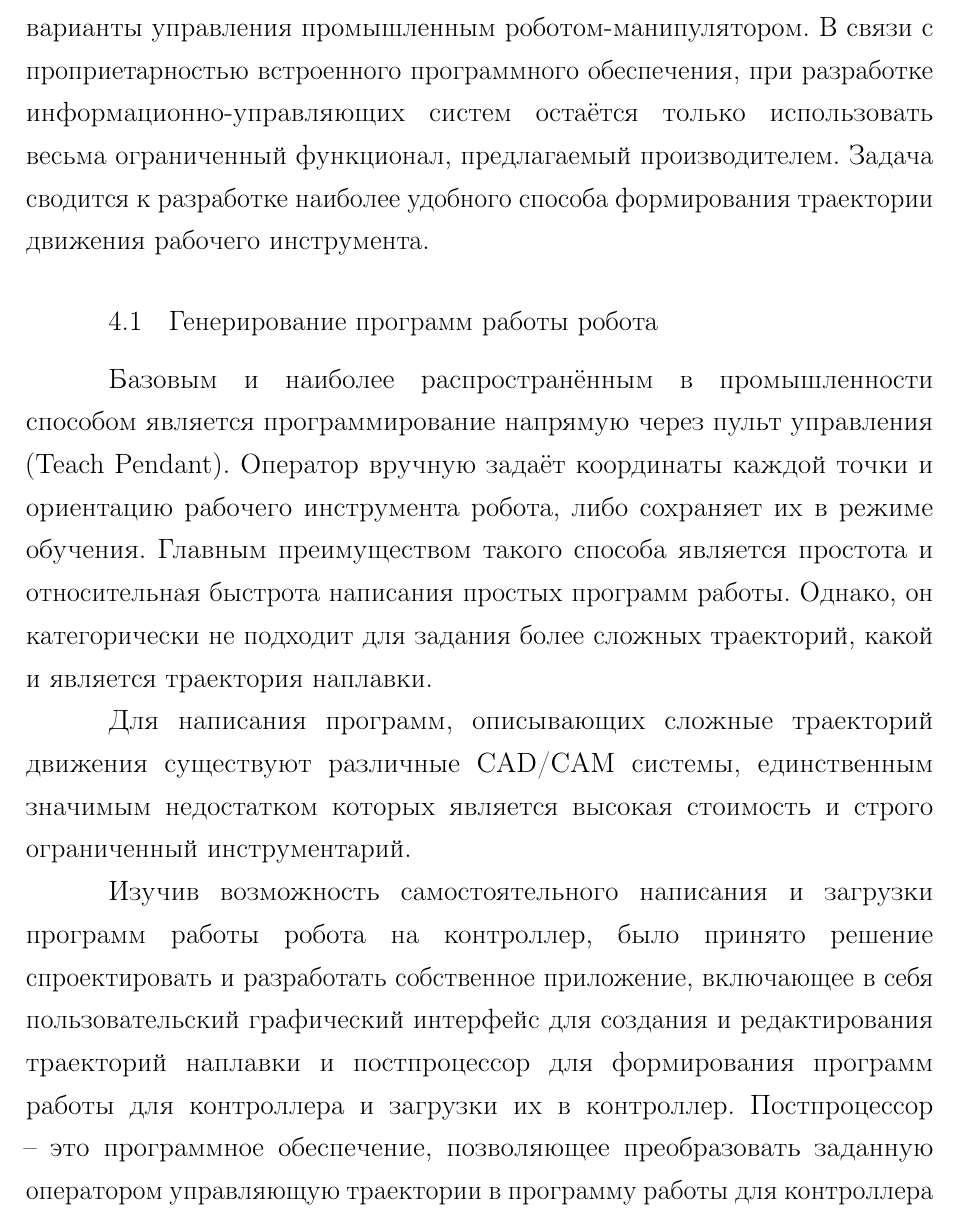
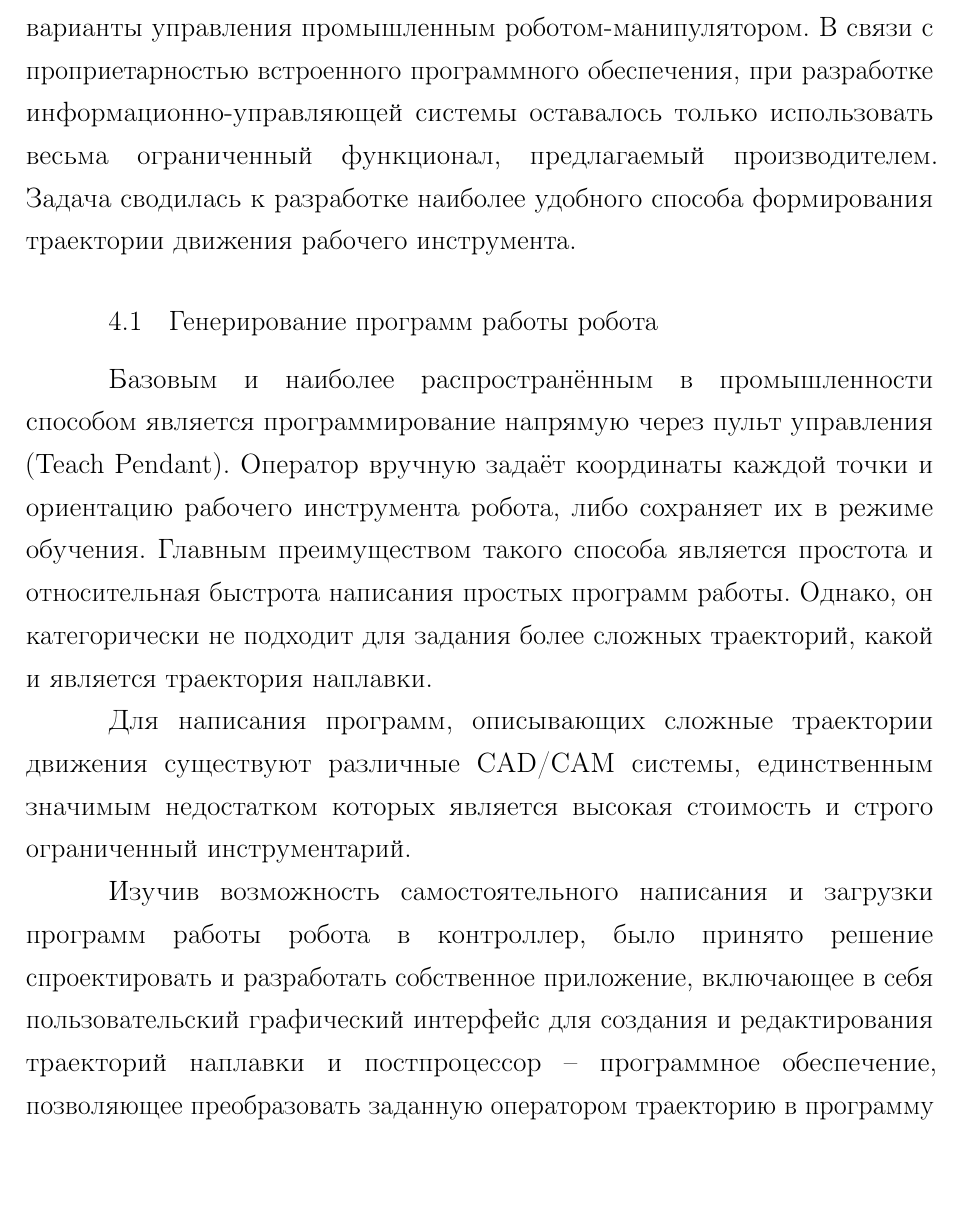
Before and after one commit to HotSmartSandwich/Dissertation, a LaTeX document (_main.tex, which reads Software.tex): part of page 22 of 33, cut so that both start at the same text, the shorter picture padded with empty space. Compiled offline with pdfLaTeX; a LaTeX package or settings file that is missing is left out.

Commit message:
Update Software.tex

```diff
--- a/Software.tex
+++ b/Software.tex
@@ -1,7 +1,7 @@
 \chapter{Информационно-управляющая система}
 В ходе выполнения работы, были рассмотрены различные варианты управления промышленным роботом-манипулятором.
-В связи с проприетарностью встроенного программного обеспечения, при разработке информационно-управляющих систем остаётся только использовать весьма ограниченный функционал, предлагаемый производителем.
-Задача сводится к разработке наиболее удобного способа формирования траектории движения рабочего инструмента.
+В связи с проприетарностью встроенного программного обеспечения, при разработке информационно-управляющей системы оставалось только использовать весьма ограниченный функционал, предлагаемый производителем.
+Задача сводилась к разработке наиболее удобного способа формирования траектории движения рабочего инструмента.
 
 
 \section{Генерирование программ работы робота}
@@ -10,11 +10,10 @@
 Главным преимуществом такого способа является простота и относительная быстрота написания простых программ работы.
 Однако, он категорически не подходит для задания более сложных траекторий, какой и является траектория наплавки.
 
-Для написания программ, описывающих сложные траекторий движения существуют различные CAD/CAM системы, единственным значимым недостатком которых является высокая стоимость и строго ограниченный инструментарий.
+Для написания программ, описывающих сложные траектории движения существуют различные CAD/CAM системы, единственным значимым недостатком которых является высокая стоимость и строго ограниченный инструментарий.
 
-Изучив возможность самостоятельного написания и загрузки программ работы робота на контроллер, было принято решение спроектировать и разработать собственное приложение, включающее в себя пользовательский графический интерфейс для создания и редактирования траекторий наплавки и постпроцессор для формирования программ работы для контроллера и загрузки их в контроллер.
-Постпроцессор -- это программное обеспечение, позволяющее преобразовать заданную оператором управляющую траектории в программу работы для контроллера робота.
-Похожий подход был применён в статье~\cite{Nagata_2017}, но в ней рассматривается исключительно интерполяция дугами уже готового набора данных.
+Изучив возможность самостоятельного написания и загрузки программ работы робота в контроллер, было принято решение спроектировать и разработать собственное приложение, включающее в себя пользовательский графический интерфейс для создания и редактирования траекторий наплавки и постпроцессор -- программное обеспечение, позволяющее преобразовать заданную оператором траекторию в программу работы для контроллера робота.
+Похожий подход был применён в статье~\cite{Nagata_2017}, но в ней рассматривается исключительно интерполяция уже готового набора данных дугами.
 
 Основные расширения файлов программ, с которыми работают контроллеры FANUC -- это «.ls» и «.tp».
 
```
